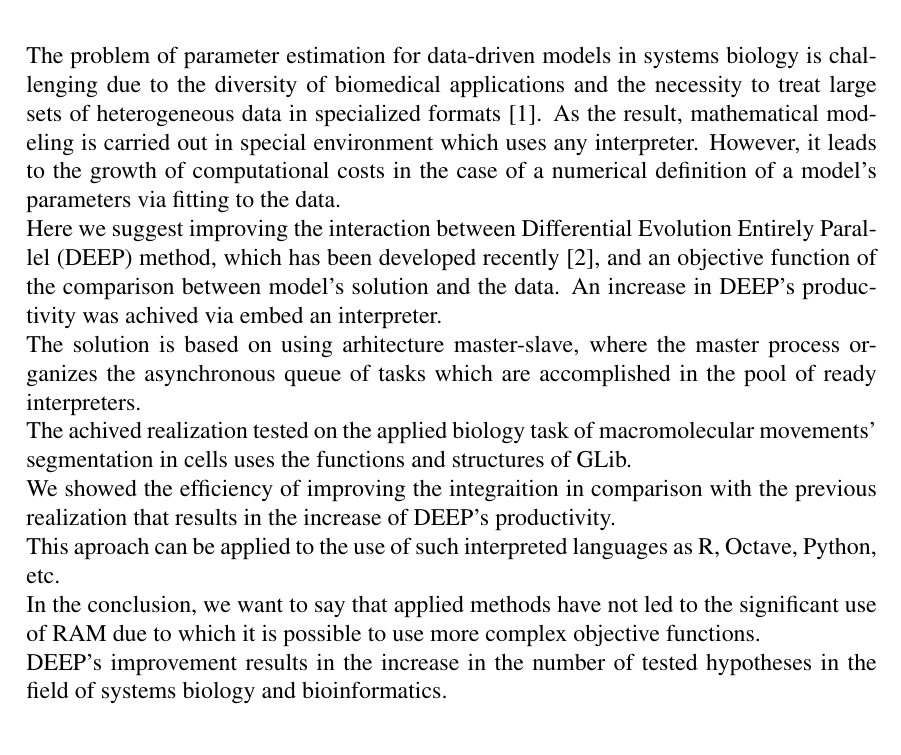
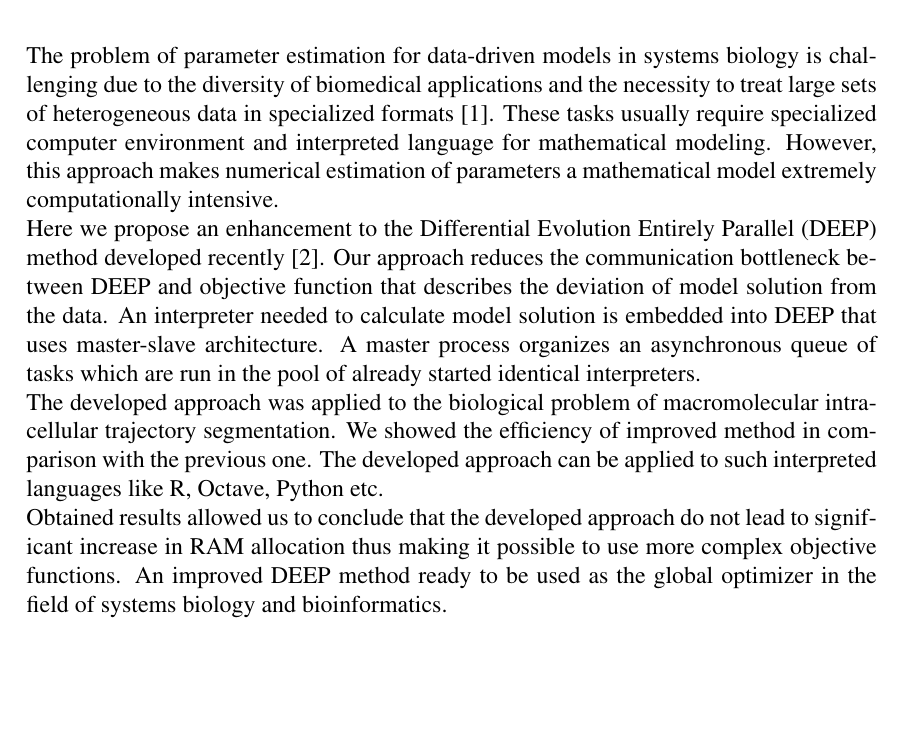
Before and after one commit to SvichkarevAnatoly/sbbi-2016-abstract, a LaTeX paper (abstract.tex): part of the page, cut so that both start at the same text. Compiled offline with pdfLaTeX.

Commit message:
внесение замечаний

```diff
--- a/abstract.tex
+++ b/abstract.tex
@@ -44,60 +44,55 @@ is challenging due to the diversity
 of biomedical applications and
 the necessity to treat large sets of
 heterogeneous data in specialized formats \cite{mendes1998non}.
-As the result, mathematical modeling
-is carried out in special environment
-which uses any interpreter.
-However, it leads to the growth
-of computational costs
-in the case of a numerical definition
-of a model's parameters
-via fitting to the data.
+These tasks usually require
+specialized computer environment
+and interpreted language for
+mathematical modeling.
+However, this approach makes
+numerical estimation of parameters
+a mathematical model
+extremely computationally intensive.
 
-Here we suggest improving
-the interaction between
-Differential Evolution Entirely Parallel (DEEP) method,
-which has been developed recently~\cite{Kozlov11},
-and an objective function
-of the comparison between
-model's solution and the data.
-An increase in DEEP's productivity
-was achived via embed an interpreter.
+Here we propose
+an enhancement to the
+Differential Evolution Entirely Parallel (DEEP) method
+developed recently~\cite{Kozlov11}.
+Our approach reduces the
+communication bottleneck
+between DEEP and objective function
+that describes the deviation
+of model solution
+from the data.
+An interpreter needed to
+calculate model solution
+is embedded into
+DEEP that uses
+master-slave architecture.
+A master process
+organizes an asynchronous queue
+of tasks which are run
+in the pool of
+already started identical interpreters.
 
-The solution is based on using
-arhitecture master-slave,
-where the master process
-organizes the asynchronous queue
-of tasks which are accomplished
-in the pool of ready interpreters.
+The developed approach was
+applied to the biological problem
+of macromolecular intracellular
+trajectory segmentation.
+We showed the efficiency of improved method
+in comparison with the previous one.
+The developed approach can be applied to
+such interpreted languages like
+R, Octave, Python etc.
 
-The achived realization tested
-on the applied biology task
-of macromolecular movements'
-segmentation in cells
-uses the functions and structures
-of GLib.
-
-We showed the efficiency
-of improving the integraition
-in comparison with the
-previous realization
-that results in the increase
-of DEEP's productivity.
-
-This aproach can be applied
-to the use of such interpreted
-languages as R, Octave, Python, etc.
-
-In the conclusion,
-we want to say
-that applied methods have not
-led to the significant use of RAM
-due to which it is possible to use
+Obtained results allowed us
+to conclude that
+the developed approach
+do not lead to significant increase
+in RAM allocation thus making
+it possible to use
 more complex objective functions.
-
-DEEP's improvement results in
-the increase in the number of
-tested hypotheses
+An improved DEEP method ready
+to be used as the global optimizer
 in the field of systems biology
 and bioinformatics.
 
```
